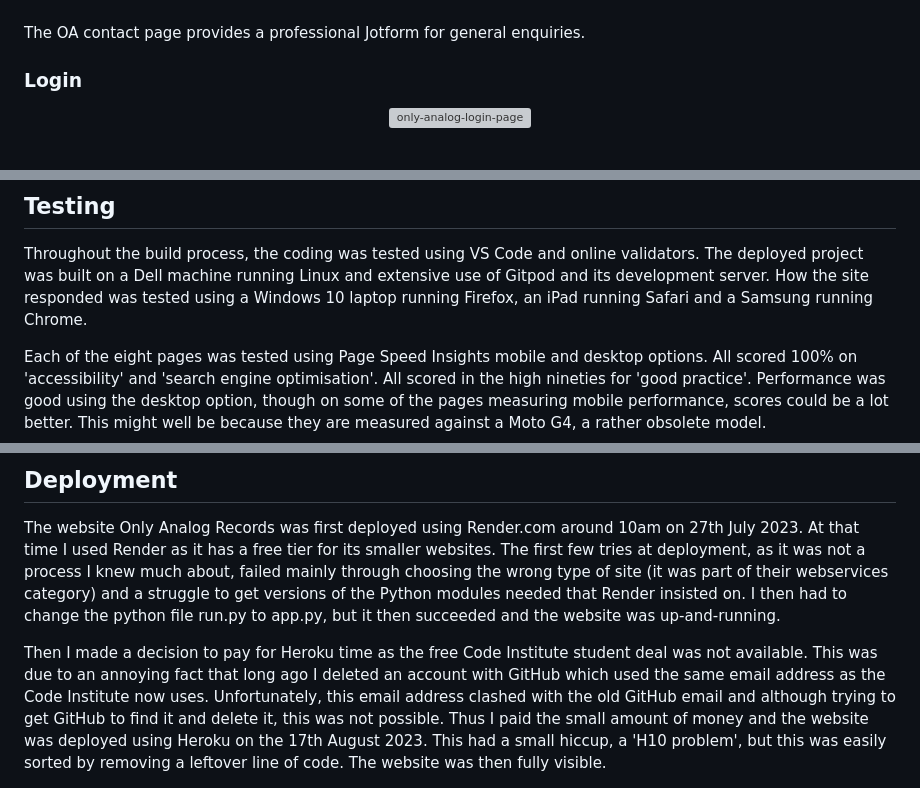
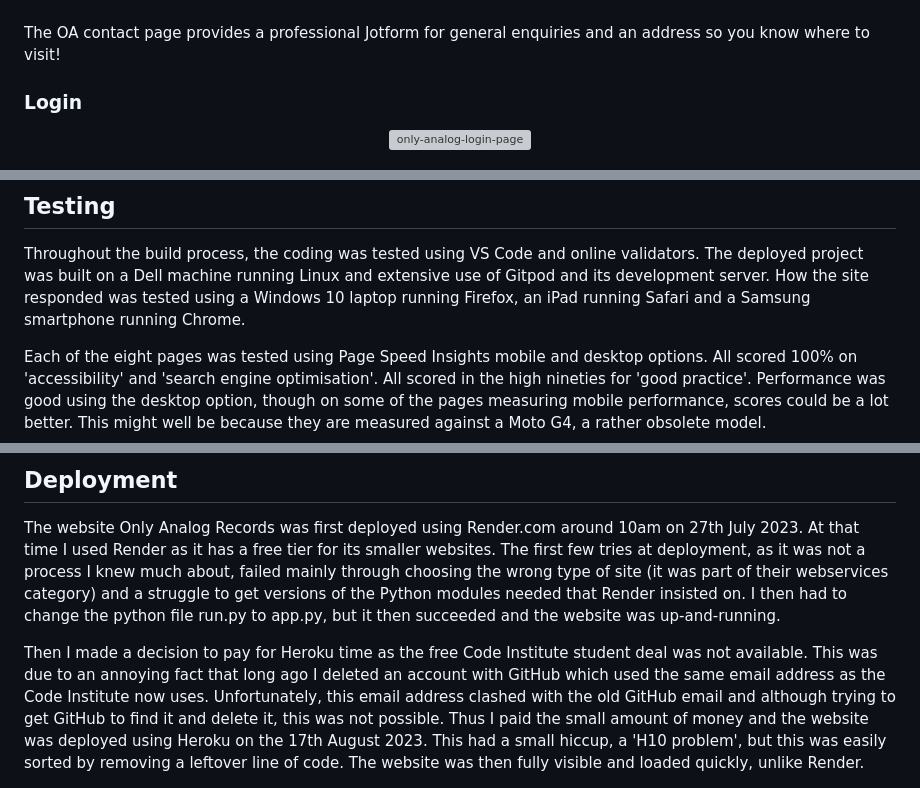
Before and after one commit to RichardJohnNowell/Only-Analog-secondhand-records-, a Markdown page: README.md, 3 parts joined by grey strips. Rendered like a GitHub page; grey boxes are pictures that could not be loaded.

```diff
--- a/README.md
+++ b/README.md
@@ -271,7 +272,7 @@ at the Rockshop.
     </a>
 </div>
 <br>
-The OA contact page provides a professional Jotform for general enquiries.
+The OA contact page provides a professional Jotform for general enquiries and an address so you know where to visit!
 
 ### Login
   <!--- login --->
@@ -314,7 +315,7 @@ Enables a member of the public to register with OA and gain their membership ben
   <!--- testing using speed page insights --->
 Throughout the build process, the coding was tested using VS Code and online validators. The deployed project was built
 on a Dell machine running Linux and extensive use of Gitpod and its development server. How the site responded was tested using a
-Windows 10 laptop running Firefox, an iPad running Safari and a Samsung running Chrome.
+Windows 10 laptop running Firefox, an iPad running Safari and a Samsung smartphone running Chrome.
 
 Each of the eight pages was tested using Page Speed Insights mobile and desktop options. All scored 100% on 'accessibility' and 'search engine optimisation'. All scored in the high nineties for 'good practice'. Performance was good using the desktop option, though on some of the pages measuring mobile performance, scores could be a lot better. This might well be because they are measured against a Moto G4, a rather obsolete model.
   <!--- homepage mobile --->
@@ -435,7 +436,7 @@ Each of the eight pages was tested using Page Speed Insights mobile and desktop
 
 The website Only Analog Records was first deployed using Render.com around 10am on 27th July 2023. At that time I used Render as it has a free tier for its smaller websites. The first few tries at deployment, as it was not a process I knew much about, failed mainly through choosing the wrong type of site (it was part of their webservices category) and a struggle to get versions of the Python modules needed that Render insisted on. I then had to change the python file run.py to app.py, but it then succeeded and the website was up-and-running.
 
-Then I made a decision to pay for Heroku time as the free Code Institute student deal was not available. This was due to an annoying fact that long ago I deleted an account with GitHub which used the same email address as the Code Institute now uses. Unfortunately, this email address clashed with the old GitHub email and although trying to get GitHub to find it and delete it, this was not possible. Thus I paid the small amount of money and the website was deployed using Heroku on the 17th August 2023. This had a small hiccup, a 'H10 problem', but this was easily sorted by removing a leftover line of code. The website was then fully visible.
+Then I made a decision to pay for Heroku time as the free Code Institute student deal was not available. This was due to an annoying fact that long ago I deleted an account with GitHub which used the same email address as the Code Institute now uses. Unfortunately, this email address clashed with the old GitHub email and although trying to get GitHub to find it and delete it, this was not possible. Thus I paid the small amount of money and the website was deployed using Heroku on the 17th August 2023. This had a small hiccup, a 'H10 problem', but this was easily sorted by removing a leftover line of code. The website was then fully visible and loaded quickly, unlike Render.
 <br>
 <div align="center">
     <a href="https://github.com/RichardJohnNowell/Only-Analog-secondhand-records-/blob/main/static/img/various-images/heroku-deployment-17-august-2023.jpg?raw=true">
```
Also changed, not shown: other parts of README.md (+7 -6 lines).
